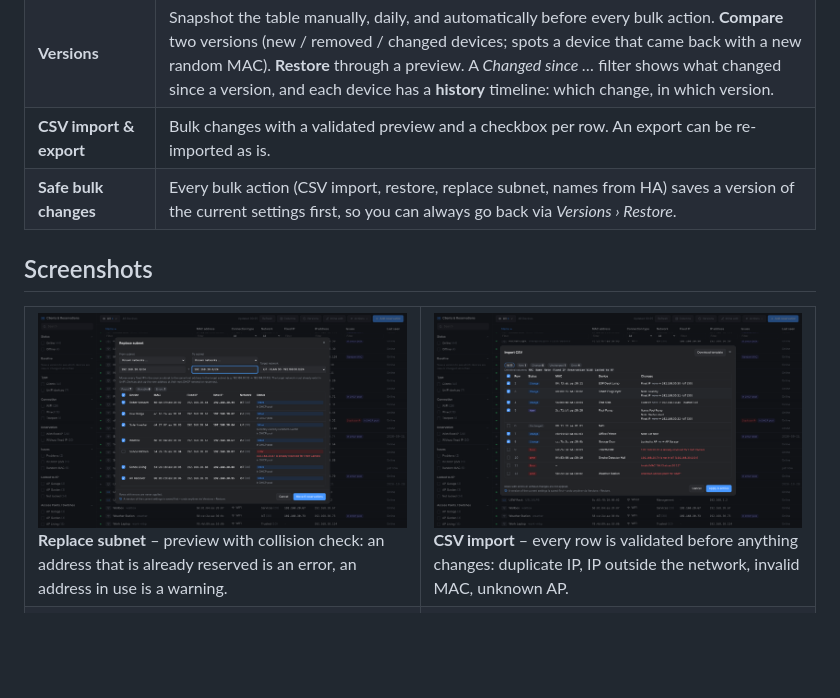
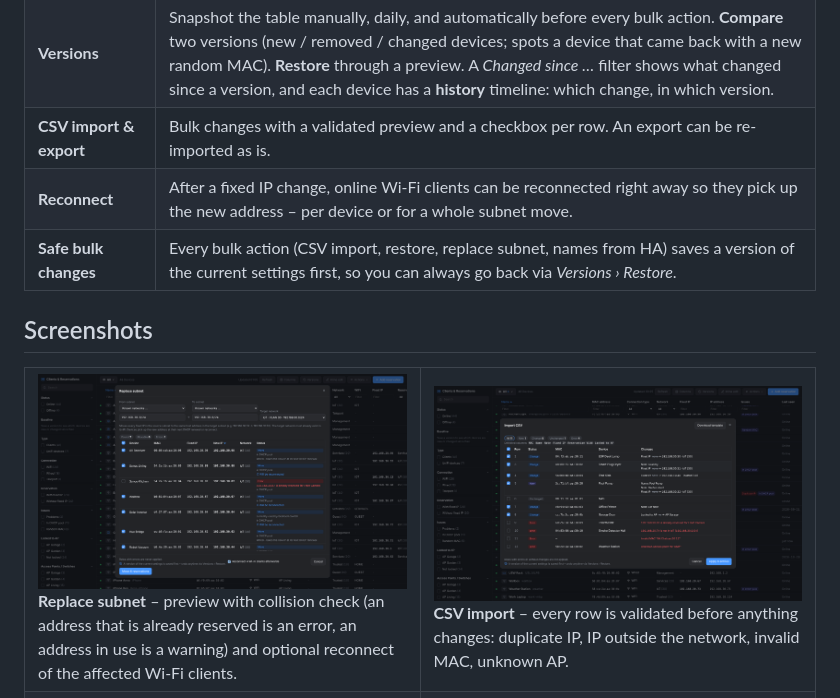
Before and after one commit to ha-unifi-friends/ha-ip-manager-unifi, a Markdown page: README.md, the part around the change. GitHub-like rendering; pictures changed too: docs/screenshots/replace-subnet.png; blank space fills up the shorter version.

```diff
--- a/README.md
+++ b/README.md
@@ -33,13 +33,14 @@ versions you can compare and restore.
 | **Names from Home Assistant** | Proposes the names from the HA device registry, matched by MAC. Includes a "near match" for devices with separate WiFi/Ethernet MACs. |
 | **Versions** | Snapshot the table manually, daily, and automatically before every bulk action. **Compare** two versions (new / removed / changed devices; spots a device that came back with a new random MAC). **Restore** through a preview. A *Changed since …* filter shows what changed since a version, and each device has a **history** timeline: which change, in which version. |
 | **CSV import & export** | Bulk changes with a validated preview and a checkbox per row. An export can be re-imported as is. |
+| **Reconnect** | After a fixed IP change, online Wi-Fi clients can be reconnected right away so they pick up the new address – per device or for a whole subnet move. |
 | **Safe bulk changes** | Every bulk action (CSV import, restore, replace subnet, names from HA) saves a version of the current settings first, so you can always go back via *Versions › Restore*. |
 
 ## Screenshots
 
 <table>
   <tr>
-    <td width="50%" valign="top"><img src="docs/screenshots/replace-subnet.png" alt="Replace subnet with collision check"><br><b>Replace subnet</b> – preview with collision check: an address that is already reserved is an error, an address in use is a warning.</td>
+    <td width="50%" valign="top"><img src="docs/screenshots/replace-subnet.png" alt="Replace subnet with collision check"><br><b>Replace subnet</b> – preview with collision check (an address that is already reserved is an error, an address in use is a warning) and optional reconnect of the affected Wi-Fi clients.</td>
     <td width="50%" valign="top"><img src="docs/screenshots/csv-import.png" alt="CSV import with validation"><br><b>CSV import</b> – every row is validated before anything changes: duplicate IP, IP outside the network, invalid MAC, unknown AP.</td>
   </tr>
   <tr>
```
Also changed, not shown: dhcp_reservations/CHANGELOG.md (+6 -0 lines), dhcp_reservations/DOCS.md (+2 -0 lines), 3 other files.
